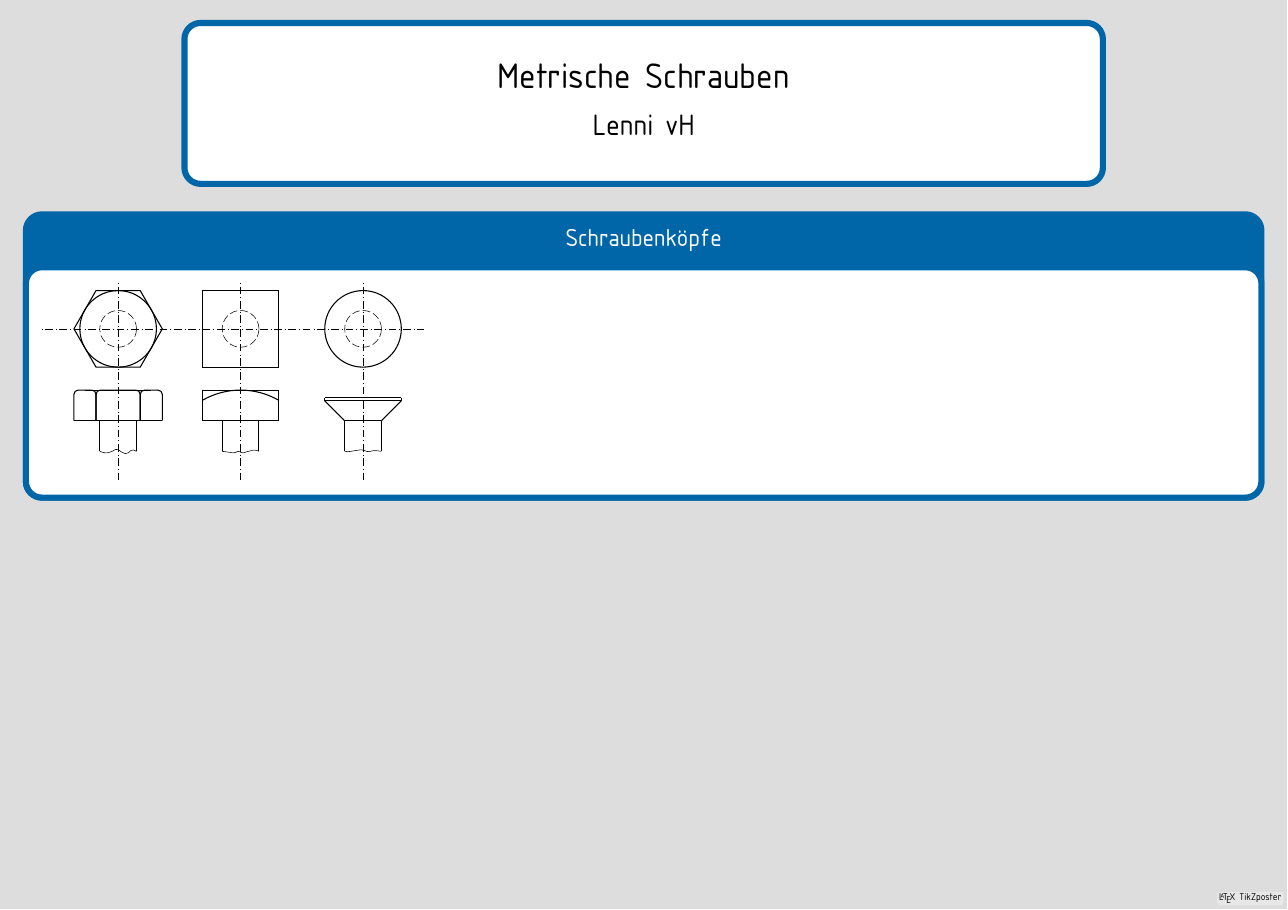
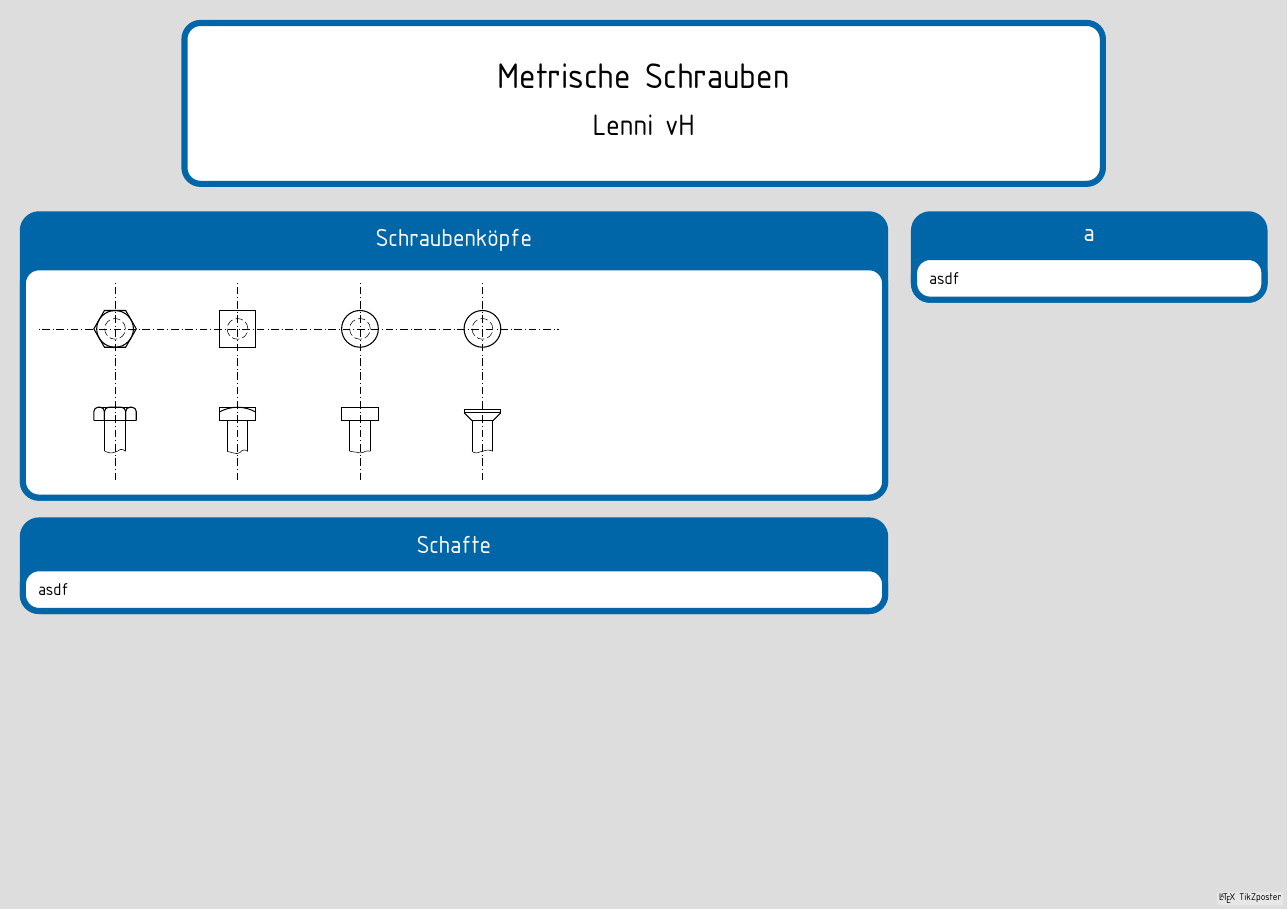
Before and after one commit to scrouthtv/technical, a LaTeX poster (tikzposter.tex, which reads din-screw-cyl.sty, din-screw-hex.sty, din-screw-quad.sty): the whole page. Compiled offline with XeLaTeX.

```diff
--- a/din-screw-cyl.sty
+++ b/din-screw-cyl.sty
@@ -6,12 +6,12 @@
   \inheritanchor[from=circle]{center}
   \inheritanchor[from=circle]{base}
   \inheritbackgroundpath[from=circle]
-	\saveddimen\shs{\pgf@x=\pgfkeysvalueof{/tikz/screwheadsize}}
+	\saveddimen\shs{\pgf@x=\pgfkeysvalueof{/tikz/screw head size}}
   \foregroundpath{
 		\dimendef\shsh=0
 		\pgfmathsetlengthmacro{\shsh}{\shs / 2}
 		\dimendef\sdiam=0
-		\pgfmathsetlengthmacro{\sdiam}{\pgfkeysvalueof{/tikz/screwdiam}}
+		\pgfmathsetlengthmacro{\sdiam}{\pgfkeysvalueof{/tikz/screw screw outer rad}}
 
 		\draw[dinthick] circle (\shsh);
 		\draw[dinthin, dindashdash] circle (\sdiam);
@@ -25,25 +25,14 @@
 	\inheritanchor[from=circle]{center}
 	\inheritanchor[from=circle]{base}
 	\inheritbackgroundpath[from=circle]
-	\saveddimen\shs{\pgf@x=\pgfkeysvalueof{/tikz/screwheadsize}}
-	\saveddimen\shh{\pgf@x=\pgfkeysvalueof{/tikz/screwheadheight}}
-	\saveddimen\shc{\pgf@x=\pgfkeysvalueof{/tikz/screwheadcont}}
-	\saveddimen\sdiam{\pgf@x=\pgfkeysvalueof{/tikz/screwdiam}}
+	\saveddimen\shs{\pgf@x=\pgfkeysvalueof{/tikz/screw head size}}
+	\saveddimen\shh{\pgf@x=\pgfkeysvalueof{/tikz/screw head height}}
+	\saveddimen\shc{\pgf@x=\pgfkeysvalueof{/tikz/screw head screw height}}
+	\saveddimen\sdiam{\pgf@x=\pgfkeysvalueof{/tikz/screw screw outer rad}}
   \foregroundpath{
 		\dimendef\shsh=0
 		\pgfmathsetlengthmacro{\shsh}{\shs / 2}
 		\dimendef\flen=0
-		\pgfmathsetlengthmacro{\flen}{\pgfkeysvalueof{/tikz/screwheadsize} / sqrt(3)}% flank length
-		\dimendef\flenh=0
-		\pgfmathsetlengthmacro{\flenh}{\pgfkeysvalueof{/tikz/screwheadsize} / sqrt(3) / 2}% flank length half
-		\dimendef\flentt=0
-		\pgfmathsetlengthmacro{\flentt}{\pgfkeysvalueof{/tikz/screwheadsize} / sqrt(3) * 3 / 4}% flank length half
-		%\dimendef\shsh=0
-		%\pgfmathsetlengthmacro{\shsh}{\shs / 2}
-		%\dimendef\sdiam=0
-		%\pgfmathsetlengthmacro{\sdiam}{\pgfkeysvalueof{/tikz/screwdiam}}
-		%\dimendef\projlen=0
-		%\pgfmathsetlengthmacro{\projlen}{\flen / 4}
 
 		\draw[dinthick] (-\shsh, 0) rectangle (\shsh, \shh);
 		\draw[dinthick] (-\sdiam, 0) -- (-\sdiam, -\shc);
--- a/din-screw-hex.sty
+++ b/din-screw-hex.sty
@@ -1,10 +1,4 @@
 \makeatletter
-
-\pgfkeys{/tikz/screwheadsize/.initial = 50mm}
-\pgfkeys{/tikz/screwdiam/.initial = 12mm}
-\pgfkeys{/tikz/screwheadheight/.initial = 20mm}
-\pgfkeys{/tikz/screwheadcont/.initial = 20mm}
-\pgfkeys{/tikz/screwsinkbase/.initial = 2mm}
 
 \pgfdeclareshape{screwhextop}
 {
@@ -12,20 +6,20 @@
   \inheritanchor[from=circle]{center}
   \inheritanchor[from=circle]{base}
   \inheritbackgroundpath[from=circle]
-	\saveddimen\shs{\pgf@x=\pgfkeysvalueof{/tikz/screwheadsize}}
+	\saveddimen\shs{\pgf@x=\pgfkeysvalueof{/tikz/screw head size}}
   \foregroundpath{
 		\dimendef\flen=0
-		\pgfmathsetlengthmacro{\flen}{\pgfkeysvalueof{/tikz/screwheadsize} / sqrt(3)}% flank length
+		\pgfmathsetlengthmacro{\flen}{\pgfkeysvalueof{/tikz/screw head size} / sqrt(3)}% flank length
 		\dimendef\flenh=0
-		\pgfmathsetlengthmacro{\flenh}{\pgfkeysvalueof{/tikz/screwheadsize} / sqrt(3) / 2}% flank length half
+		\pgfmathsetlengthmacro{\flenh}{\pgfkeysvalueof{/tikz/screw head size} / sqrt(3) / 2}% flank length half
 		\dimendef\shsh=0
 		\pgfmathsetlengthmacro{\shsh}{\shs / 2}
 		\dimendef\sdiam=0
-		\pgfmathsetlengthmacro{\sdiam}{\pgfkeysvalueof{/tikz/screwdiam}}
+		\pgfmathsetlengthmacro{\srad}{\pgfkeysvalueof{/tikz/screw screw outer rad}}
 
 		\draw[dinthick] (0, -\shsh) -- ++(0:\flenh) -- ++(60:\flen) -- ++(120:\flen) -- ++(180:\flen) -- ++(240:\flen) -- ++(300:\flen) -- cycle;
 		\draw[dinthick] (0, 0) circle (\shsh);
-		\draw[dinthin, dindashdash] circle (\sdiam);
+		\draw[dinthin, dindashdash] circle (\srad);
   }
 	\backgroundpath{}
 }
@@ -36,16 +30,16 @@
   \inheritanchor[from=circle]{center}
   \inheritanchor[from=circle]{base}
   \inheritbackgroundpath[from=circle]
-	\saveddimen\shs{\pgf@x=\pgfkeysvalueof{/tikz/screwheadsize}}
-	\saveddimen\shh{\pgf@x=\pgfkeysvalueof{/tikz/screwheadheight}}
-	\saveddimen\shc{\pgf@x=\pgfkeysvalueof{/tikz/screwheadcont}}
+	\saveddimen\shs{\pgf@x=\pgfkeysvalueof{/tikz/screw head size}}
+	\saveddimen\shh{\pgf@x=\pgfkeysvalueof{/tikz/screw head height}}
+	\saveddimen\shc{\pgf@x=\pgfkeysvalueof{/tikz/screw head screw height}}
   \foregroundpath{
 		\dimendef\flen=0
-		\pgfmathsetlengthmacro{\flen}{\pgfkeysvalueof{/tikz/screwheadsize} / sqrt(3)}% flank length
+		\pgfmathsetlengthmacro{\flen}{\pgfkeysvalueof{/tikz/screw head size} / sqrt(3)}% flank length
 		\dimendef\flenh=0
-		\pgfmathsetlengthmacro{\flenh}{\pgfkeysvalueof{/tikz/screwheadsize} / sqrt(3) / 2}% flank length half
+		\pgfmathsetlengthmacro{\flenh}{\pgfkeysvalueof{/tikz/screw head size} / sqrt(3) / 2}% flank length half
 		\dimendef\flentt=0
-		\pgfmathsetlengthmacro{\flentt}{\pgfkeysvalueof{/tikz/screwheadsize} / sqrt(3) * 3 / 4}% flank length half
+		\pgfmathsetlengthmacro{\flentt}{\pgfkeysvalueof{/tikz/screw head size} / sqrt(3) * 3 / 4}% flank length half
 		%\dimendef\shsh=0
 		%\pgfmathsetlengthmacro{\shsh}{\shs / 2}
 		%\dimendef\sdiam=0
@@ -53,16 +47,12 @@
 		%\dimendef\projlen=0
 		%\pgfmathsetlengthmacro{\projlen}{\flen / 4}
 		\dimendef\sdiam=0
-		\pgfmathsetlengthmacro{\sdiam}{\pgfkeysvalueof{/tikz/screwdiam}}
+		\pgfmathsetlengthmacro{\sdiam}{\pgfkeysvalueof{/tikz/screw screw outer rad}}
 
 		%\draw[dinthick] (0, -\shsh) -- ++(0:\flenh) -- ++(60:\flen) -- ++(120:\flen) -- ++(180:\flen) -- ++(240:\flen) -- ++(300:\flen) -- cycle;
 		%\draw[dinthick] (0, 0) circle (\shsh);
 		%\draw[dinthin, dindashdash] circle (\sdiam);
 		\draw[dinthick] (-\flen, 0) -- (\flen, 0);
-		%\draw[dinthick] (-\flenh, 0) -- ++(0, \shh);
-		%\draw[dinthick] (-\flen, 0) -- ++(0, \shh);
-		%\draw[dinthick] (\flenh, 0) -- ++(0, \shh);
-		%\draw[dinthick] (\flen, 0) -- ++(0, \shh);
 		\draw[dinthick, rounded corners = 8pt] (0, \shh) -| (\flenh, 0);
 		\draw[dinthick, rounded corners = 8pt] (0, \shh) -| (-\flenh, 0);
 		\draw[dinthick, rounded corners = 8pt] (\flentt, \shh) -| (\flenh, 0);
--- a/din-screw-quad.sty
+++ b/din-screw-quad.sty
@@ -6,14 +6,14 @@
   \inheritanchor[from=circle]{center}
   \inheritanchor[from=circle]{base}
   \inheritbackgroundpath[from=circle]
-	\saveddimen\shs{\pgf@x=\pgfkeysvalueof{/tikz/screwheadsize}}
+	\saveddimen\shs{\pgf@x=\pgfkeysvalueof{/tikz/screw head size}}
   \foregroundpath{
 		\dimendef\shsh=0
 		\pgfmathsetlengthmacro{\shsh}{\shs / 2}
 		\dimendef\sdiam=0
-		\pgfmathsetlengthmacro{\sdiam}{\pgfkeysvalueof{/tikz/screwdiam}}
+		\pgfmathsetlengthmacro{\sdiam}{\pgfkeysvalueof{/tikz/screw screw outer rad}}
 		\dimendef\flen=0
-		\pgfmathsetlengthmacro{\flen}{\pgfkeysvalueof{/tikz/screwheadsize} / sqrt(3)}% flank length
+		\pgfmathsetlengthmacro{\flen}{\pgfkeysvalueof{/tikz/screw head size} / sqrt(3)}% flank length
 
 		\draw[dinthick] (-\shsh, -\shsh) rectangle (\shsh, \shsh);
 		\draw[dinthin, dindashdash] circle (\sdiam);
@@ -27,25 +27,19 @@
 	\inheritanchor[from=circle]{center}
 	\inheritanchor[from=circle]{base}
 	\inheritbackgroundpath[from=circle]
-	\saveddimen\shs{\pgf@x=\pgfkeysvalueof{/tikz/screwheadsize}}
-	\saveddimen\shh{\pgf@x=\pgfkeysvalueof{/tikz/screwheadheight}}
-	\saveddimen\shc{\pgf@x=\pgfkeysvalueof{/tikz/screwheadcont}}
-	\saveddimen\sdiam{\pgf@x=\pgfkeysvalueof{/tikz/screwdiam}}
+	\saveddimen\shs{\pgf@x=\pgfkeysvalueof{/tikz/screw head size}}
+	\saveddimen\shh{\pgf@x=\pgfkeysvalueof{/tikz/screw head height}}
+	\saveddimen\shc{\pgf@x=\pgfkeysvalueof{/tikz/screw head screw height}}
+	\saveddimen\sdiam{\pgf@x=\pgfkeysvalueof{/tikz/screw screw outer rad}}
   \foregroundpath{
 		\dimendef\shsh=0
 		\pgfmathsetlengthmacro{\shsh}{\shs / 2}
 		\dimendef\flen=0
-		\pgfmathsetlengthmacro{\flen}{\pgfkeysvalueof{/tikz/screwheadsize} / sqrt(3)}% flank length
+		\pgfmathsetlengthmacro{\flen}{\pgfkeysvalueof{/tikz/screw head size} / sqrt(3)}% flank length
 		\dimendef\flenh=0
-		\pgfmathsetlengthmacro{\flenh}{\pgfkeysvalueof{/tikz/screwheadsize} / sqrt(3) / 2}% flank length half
+		\pgfmathsetlengthmacro{\flenh}{\pgfkeysvalueof{/tikz/screw head size} / sqrt(3) / 2}% flank length half
 		\dimendef\flentt=0
-		\pgfmathsetlengthmacro{\flentt}{\pgfkeysvalueof{/tikz/screwheadsize} / sqrt(3) * 3 / 4}% flank length half
-		%\dimendef\shsh=0
-		%\pgfmathsetlengthmacro{\shsh}{\shs / 2}
-		%\dimendef\sdiam=0
-		%\pgfmathsetlengthmacro{\sdiam}{\pgfkeysvalueof{/tikz/screwdiam}}
-		%\dimendef\projlen=0
-		%\pgfmathsetlengthmacro{\projlen}{\flen / 4}
+		\pgfmathsetlengthmacro{\flentt}{\pgfkeysvalueof{/tikz/screw head size} / sqrt(3) * 3 / 4}% flank length two thirds
 
 		\draw[dinthick] (-\shsh, 0) rectangle (\shsh, \shh);
 		\draw[dinthick] (-\sdiam, 0) -- (-\sdiam, -\shc);
--- a/din-screw-sink.sty
+++ b/din-screw-sink.sty
@@ -6,12 +6,12 @@
   \inheritanchor[from=circle]{center}
   \inheritanchor[from=circle]{base}
   \inheritbackgroundpath[from=circle]
-	\saveddimen\shs{\pgf@x=\pgfkeysvalueof{/tikz/screwheadsize}}
+	\saveddimen\shs{\pgf@x=\pgfkeysvalueof{/tikz/screw head size}}
   \foregroundpath{
 		\dimendef\shsh=0
 		\pgfmathsetlengthmacro{\shsh}{\shs / 2}
 		\dimendef\sdiam=0
-		\pgfmathsetlengthmacro{\sdiam}{\pgfkeysvalueof{/tikz/screwdiam}}
+		\pgfmathsetlengthmacro{\sdiam}{\pgfkeysvalueof{/tikz/screw screw outer rad}}
 
 		\draw[dinthick] circle (\shsh);
 		\draw[dinthin, dindashdash] circle (\sdiam);
@@ -27,11 +27,11 @@
   \inheritanchor[from=circle]{center}
   \inheritanchor[from=circle]{base}
   \inheritbackgroundpath[from=circle]
-	\saveddimen\sbase{\pgf@x=\pgfkeysvalueof{/tikz/screwsinkbase}}
-	\saveddimen\shs{\pgf@x=\pgfkeysvalueof{/tikz/screwheadsize}}
-	\saveddimen\shh{\pgf@x=\pgfkeysvalueof{/tikz/screwheadheight}}
-	\saveddimen\shc{\pgf@x=\pgfkeysvalueof{/tikz/screwheadcont}}
-	\saveddimen\sdiam{\pgf@x=\pgfkeysvalueof{/tikz/screwdiam}}
+	\saveddimen\sbase{\pgf@x=\pgfkeysvalueof{/tikz/screw head sink base}}
+	\saveddimen\shs{\pgf@x=\pgfkeysvalueof{/tikz/screw head size}}
+	\saveddimen\shh{\pgf@x=\pgfkeysvalueof{/tikz/screw head height}}
+	\saveddimen\shc{\pgf@x=\pgfkeysvalueof{/tikz/screw head screw height}}
+	\saveddimen\sdiam{\pgf@x=\pgfkeysvalueof{/tikz/screw screw outer rad}}
 	\foregroundpath{
 		\dimendef\sinklen=0
 		\pgfmathsetlengthmacro{\sinklen}{(\shs - 2*\sdiam) / sqrt(2)}
--- a/din-screws.sty
+++ b/din-screws.sty
@@ -1,8 +1,8 @@
-\pgfkeys{/tikz/screwheadsize/.initial = 50mm}
-\pgfkeys{/tikz/screwdiam/.initial = 12mm}
-\pgfkeys{/tikz/screwheadheight/.initial = 20mm}
-\pgfkeys{/tikz/screwheadcont/.initial = 20mm}
-\pgfkeys{/tikz/screwsinkbase/.initial = 2mm}
+\pgfkeys{/tikz/screw head size/.initial = 50mm}
+\pgfkeys{/tikz/screw head height/.initial = 20mm}
+\pgfkeys{/tikz/screw head sink base/.initial = 2mm}
+\pgfkeys{/tikz/screw head screw height/.initial = 20mm}
+\pgfkeys{/tikz/screw screw outer rad/.initial = 12mm}
 
 \usepackage{din-screw-hex}
 \usepackage{din-screw-quad}
--- a/tikzposter.tex
+++ b/tikzposter.tex
@@ -6,6 +6,8 @@
 \usepackage{fontspec}
 \setmainfont{osifont.ttf}
 
+\usepackage{multirow}
+
 \title{Metrische Schrauben}
 \author{Lenni vH}
 
@@ -13,30 +15,49 @@
 
 \maketitle
 
+\begin{columns}
+\column{.7}
 \block{Schraubenköpfe}{
-	\begin{tikzpicture}
+	\begin{tikzpicture}[ % M16
+			screw head size = 24mm, screw screw outer rad = 6.775mm,
+			screw head height = 8.8mm, screw head sink base = 2mm
+		]
 		\begin{scope}
 			\node[draw, screwhextop] at (0, 0) {};
 			\node[draw, screwhexfront] at (0, -6) {};
-			\draw[dinthin, dinfreehand] (-1.2, -8) -- (1.2, -8);
+			\draw[dinthin, dinfreehand] (-6.775mm, -8) -- (6.775mm, -8);
 			\draw[dinthin, dindashdot] (0, 3) -- (0, -10);
 		\end{scope}
 		\begin{scope}[xshift = 80mm]
 			\node[draw, screwquadtop] at (0, 0) {};
 			\node[draw, screwquadfront] at (0, -6) {};
-			\draw[dinthin, dinfreehand] (-1.2, -8) -- (1.2, -8);
+			\draw[dinthin, dinfreehand] (-6.775mm, -8) -- (6.775mm, -8);
 			\draw[dinthin, dindashdot] (0, 3) -- (0, -10);
 		\end{scope}
 		\begin{scope}[xshift = 160mm]
+			\node[draw, screwcyltop] at (0, 0) {};
+			\node[draw, screwcylfront] at (0, -6) {};
+			\draw[dinthin, dinfreehand] (-6.775mm, -8) -- (6.775mm, -8);
+			\draw[dinthin, dindashdot] (0, 3) -- (0, -10);
+		\end{scope}
+		\begin{scope}[xshift = 240mm]
 			\node[draw, screwsinktop] at (0, 0) {};
 			\node[draw, screwsinkfront] at (0, -6) {};
-			\draw[dinthin, dinfreehand] (-1.2, -8) -- (1.2, -8);
+			\draw[dinthin, dinfreehand] (-6.775mm, -8) -- (6.775mm, -8);
 			\draw[dinthin, dindashdot] (0, 3) -- (0, -10);
 		\end{scope}
 
-		\draw[dinthin, dindashdot] (-5, 0) -- (20, 0);
+		\draw[dinthin, dindashdot] (-5, 0) -- (29, 0);
 
 	\end{tikzpicture}
 }
+\block{Schafte}{
+	asdf
+}
+\column{.3}
+\block{a}{
+asdf
+}
+\end{columns}
 
 \end{document}
```
Also changed, not shown: tikzposter.pdf.
